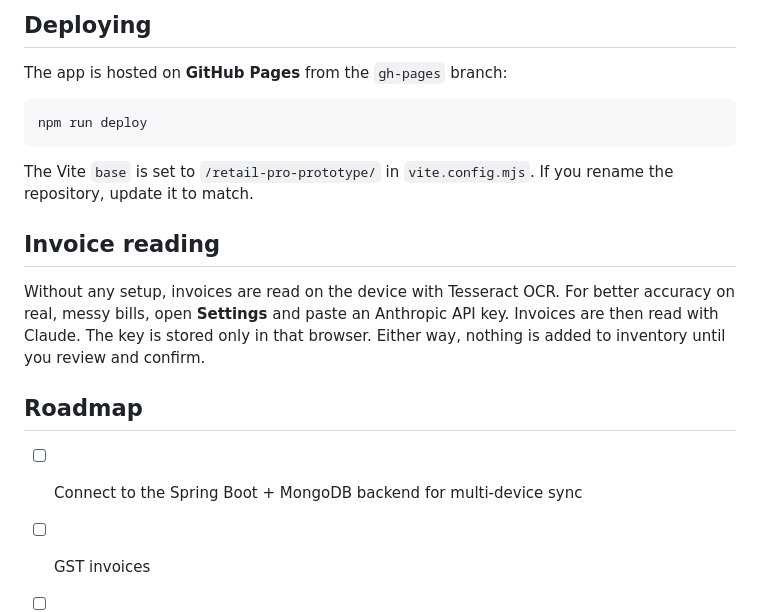
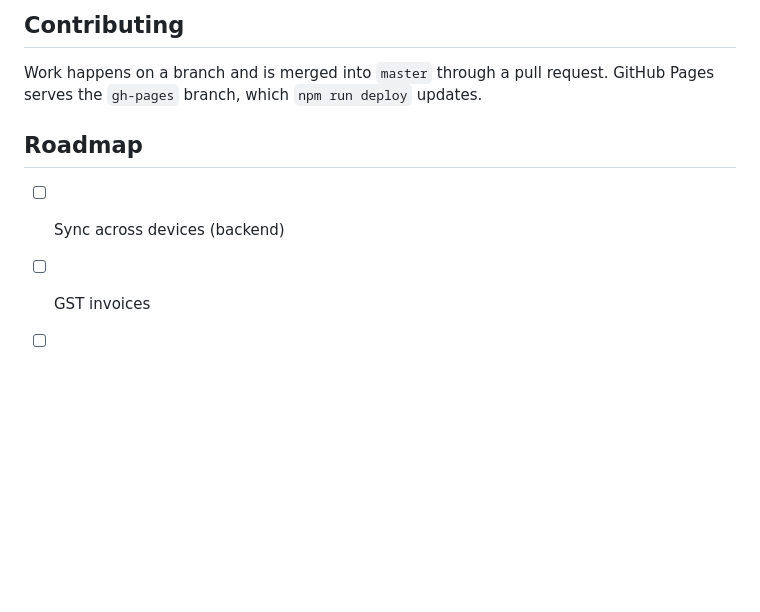
Before and after one commit to Avaneendhra/retail-pro-prototype, a Markdown page: README.md, the part around one of its changes. GitHub-like rendering; blank space fills up the shorter version.

````diff
--- a/README.md
+++ b/README.md
@@ -132,22 +129,12 @@ src/
 ```
 
-## Deploying
+## Contributing
 
-The app is hosted on **GitHub Pages** from the `gh-pages` branch:
-
-```bash
-npm run deploy
-```
-
-The Vite `base` is set to `/retail-pro-prototype/` in `vite.config.mjs`. If you rename the repository, update it to match.
-
-## Invoice reading
-
-Without any setup, invoices are read on the device with Tesseract OCR. For better accuracy on real, messy bills, open **Settings** and paste an Anthropic API key. Invoices are then read with Claude. The key is stored only in that browser. Either way, nothing is added to inventory until you review and confirm.
+Work happens on a branch and is merged into `master` through a pull request. GitHub Pages serves the `gh-pages` branch, which `npm run deploy` updates.
 
 ## Roadmap
 
-- [ ] Connect to the Spring Boot + MongoDB backend for multi-device sync
+- [ ] Sync across devices (backend)
 - [ ] GST invoices
 - [ ] Customer records and loyalty
 - [ ] Push notifications for low stock
````
Also changed, not shown: other parts of README.md (+58 -61 lines), docs/dashboard.jpg, docs/home.jpg (added), docs/mobile.jpg (added), 6 other files.
